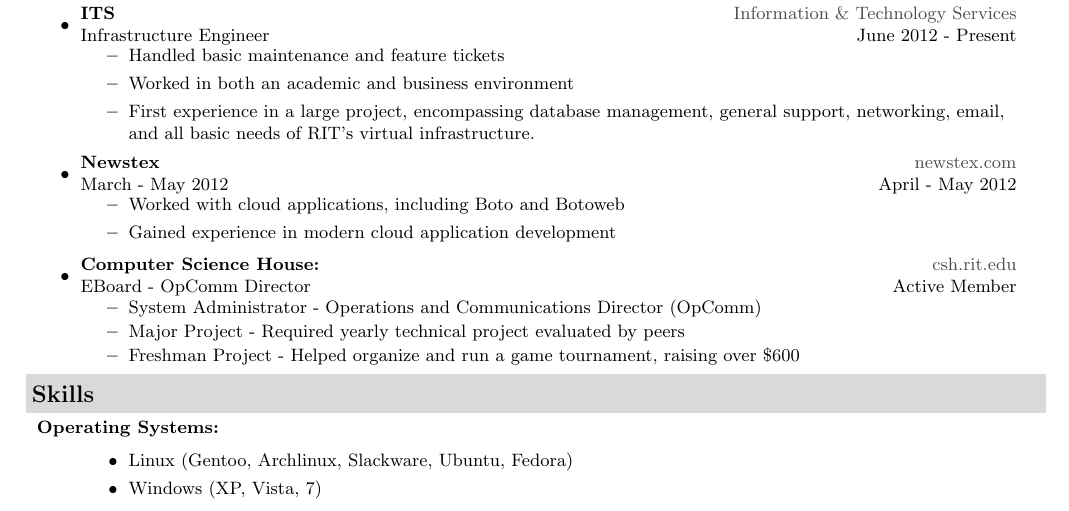
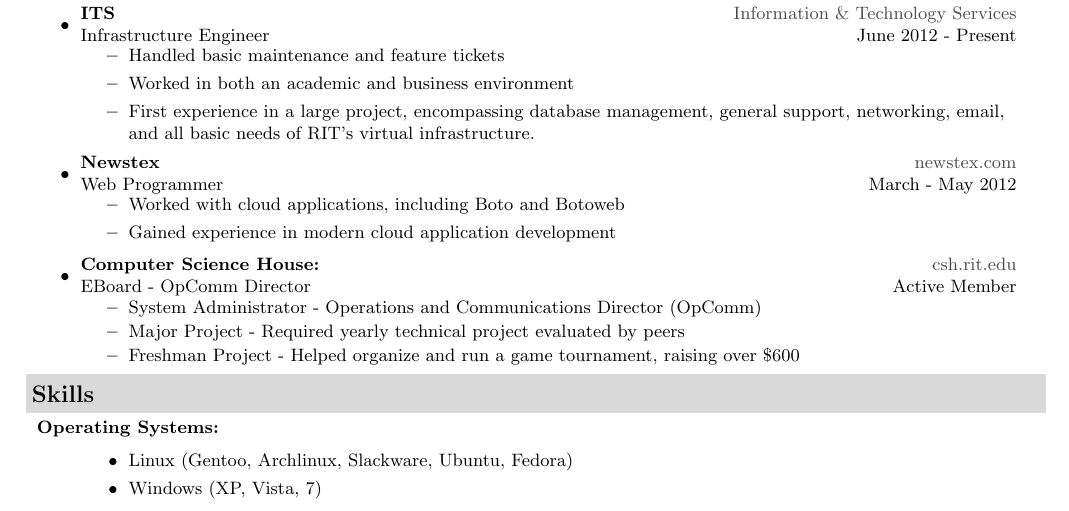
Before and after one commit to WillDignazio/Resume, a LaTeX CV (Will_Dignazio_Resume.tex): part of the page, cut so that both start at the same text. Compiled offline with pdfLaTeX.

Commit message:
fixed the double date issue.

```diff
--- a/Will_Dignazio_Resume.tex
+++ b/Will_Dignazio_Resume.tex
@@ -117,7 +117,7 @@
 				\end{itemize}
 			}
 		\item
-			\ressubheading{Newstex}{\href{http://www.newstex.com/}{newstex.com}}{March - May 2012}{April - May 2012}
+			\ressubheading{Newstex}{\href{http://www.newstex.com/}{newstex.com}}{Web Programmer}{March - May 2012}
 				{ \footnotesize
 				\begin{itemize}
 					\item{Worked with cloud applications, including Boto and Botoweb}
```
